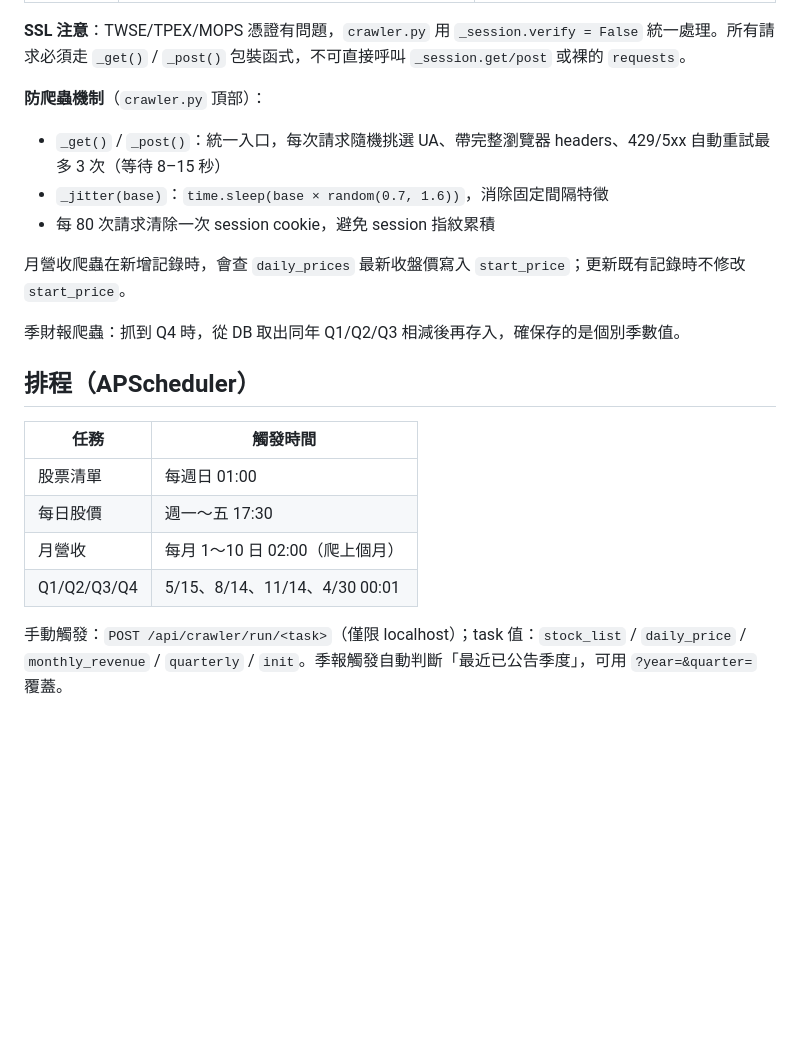
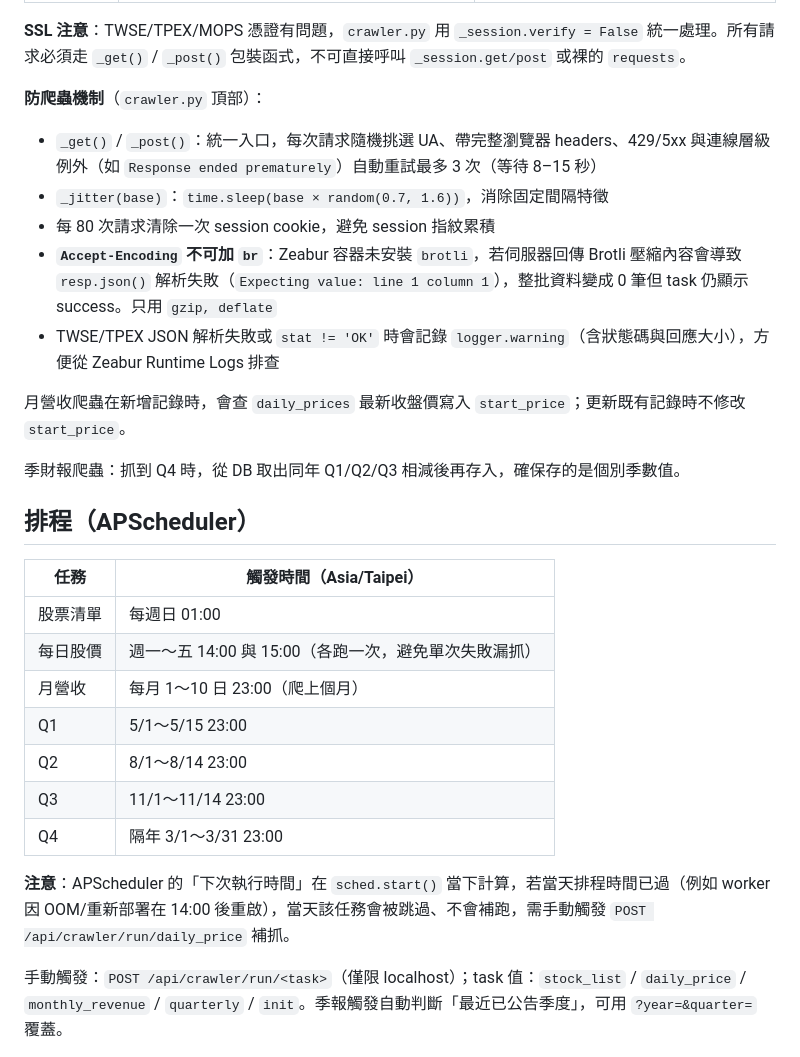
Before and after one commit to abccba9488-cmd/my-expense-tracker, a Markdown page: CLAUDE.md, the part around the change. Rendered like a GitHub page; blank space fills up the shorter version.

Commit message:
更新 CLAUDE.md：修正排程時間、補充爬蟲防護機制說明
- 每日股價排程實際為平日 14:00/15:00（原文件誤寫 17:30）
- 補充季財報各季實際觸發區間
- 說明 APScheduler 補跑限制（worker 重啟後當天排程不補跑）
- 記錄 Accept-Encoding br 問題與連線重試機制

```diff
--- a/CLAUDE.md
+++ b/CLAUDE.md
@@ -110,9 +110,11 @@ data/stocks.db         SQLite 資料庫（自動建立）
 **SSL 注意**：TWSE/TPEX/MOPS 憑證有問題，`crawler.py` 用 `_session.verify = False` 統一處理。所有請求必須走 `_get()` / `_post()` 包裝函式，不可直接呼叫 `_session.get/post` 或裸的 `requests`。
 
 **防爬蟲機制**（`crawler.py` 頂部）：
-- `_get()` / `_post()`：統一入口，每次請求隨機挑選 UA、帶完整瀏覽器 headers、429/5xx 自動重試最多 3 次（等待 8–15 秒）
+- `_get()` / `_post()`：統一入口，每次請求隨機挑選 UA、帶完整瀏覽器 headers、429/5xx 與連線層級例外（如 `Response ended prematurely`）自動重試最多 3 次（等待 8–15 秒）
 - `_jitter(base)`：`time.sleep(base × random(0.7, 1.6))`，消除固定間隔特徵
 - 每 80 次請求清除一次 session cookie，避免 session 指紋累積
+- **`Accept-Encoding` 不可加 `br`**：Zeabur 容器未安裝 `brotli`，若伺服器回傳 Brotli 壓縮內容會導致 `resp.json()` 解析失敗（`Expecting value: line 1 column 1`），整批資料變成 0 筆但 task 仍顯示 success。只用 `gzip, deflate`
+- TWSE/TPEX JSON 解析失敗或 `stat != 'OK'` 時會記錄 `logger.warning`（含狀態碼與回應大小），方便從 Zeabur Runtime Logs 排查
 
 月營收爬蟲在新增記錄時，會查 `daily_prices` 最新收盤價寫入 `start_price`；更新既有記錄時不修改 `start_price`。
 
@@ -120,12 +122,17 @@ data/stocks.db         SQLite 資料庫（自動建立）
 
 ## 排程（APScheduler）
 
-| 任務 | 觸發時間 |
+| 任務 | 觸發時間（Asia/Taipei） |
 |------|---------|
 | 股票清單 | 每週日 01:00 |
-| 每日股價 | 週一〜五 17:30 |
-| 月營收 | 每月 1〜10 日 02:00（爬上個月） |
-| Q1/Q2/Q3/Q4 | 5/15、8/14、11/14、4/30 00:01 |
+| 每日股價 | 週一〜五 14:00 與 15:00（各跑一次，避免單次失敗漏抓） |
+| 月營收 | 每月 1〜10 日 23:00（爬上個月） |
+| Q1 | 5/1〜5/15 23:00 |
+| Q2 | 8/1〜8/14 23:00 |
+| Q3 | 11/1〜11/14 23:00 |
+| Q4 | 隔年 3/1〜3/31 23:00 |
+
+**注意**：APScheduler 的「下次執行時間」在 `sched.start()` 當下計算，若當天排程時間已過（例如 worker 因 OOM/重新部署在 14:00 後重啟），當天該任務會被跳過、不會補跑，需手動觸發 `POST /api/crawler/run/daily_price` 補抓。
 
 手動觸發：`POST /api/crawler/run/<task>`（僅限 localhost）；task 值：`stock_list` / `daily_price` / `monthly_revenue` / `quarterly` / `init`。季報觸發自動判斷「最近已公告季度」，可用 `?year=&quarter=` 覆蓋。
 
```
